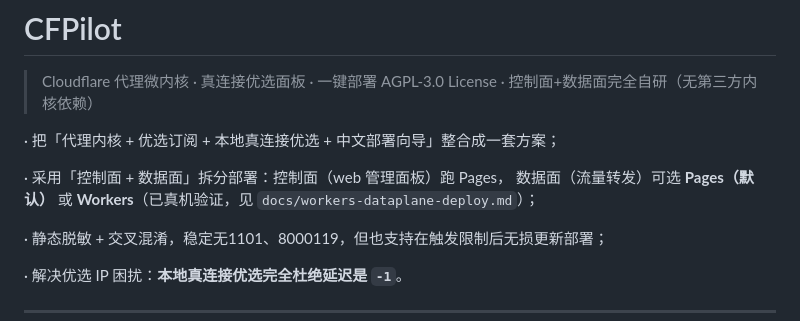
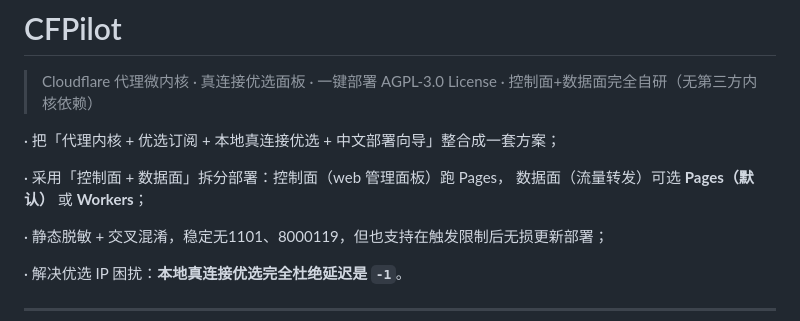
Before and after one commit to xmwengxing/CFPilot, a Markdown page: README.md, the part around the change. GitHub-like rendering.

```diff
--- a/README.md
+++ b/README.md
@@ -6,8 +6,7 @@
 · 把「代理内核 + 优选订阅 + 本地真连接优选 + 中文部署向导」整合成一套方案；
 
 · 采用「控制面 + 数据面」拆分部署：控制面（web 管理面板）跑 Pages，
-  数据面（流量转发）可选 **Pages（默认）** 或 **Workers**（已真机验证，见
-  `docs/workers-dataplane-deploy.md`）；
+  数据面（流量转发）可选 **Pages（默认）** 或 **Workers**；
 
 · 静态脱敏 + 交叉混淆，稳定无1101、8000119，但也支持在触发限制后无损更新部署；
 
```
